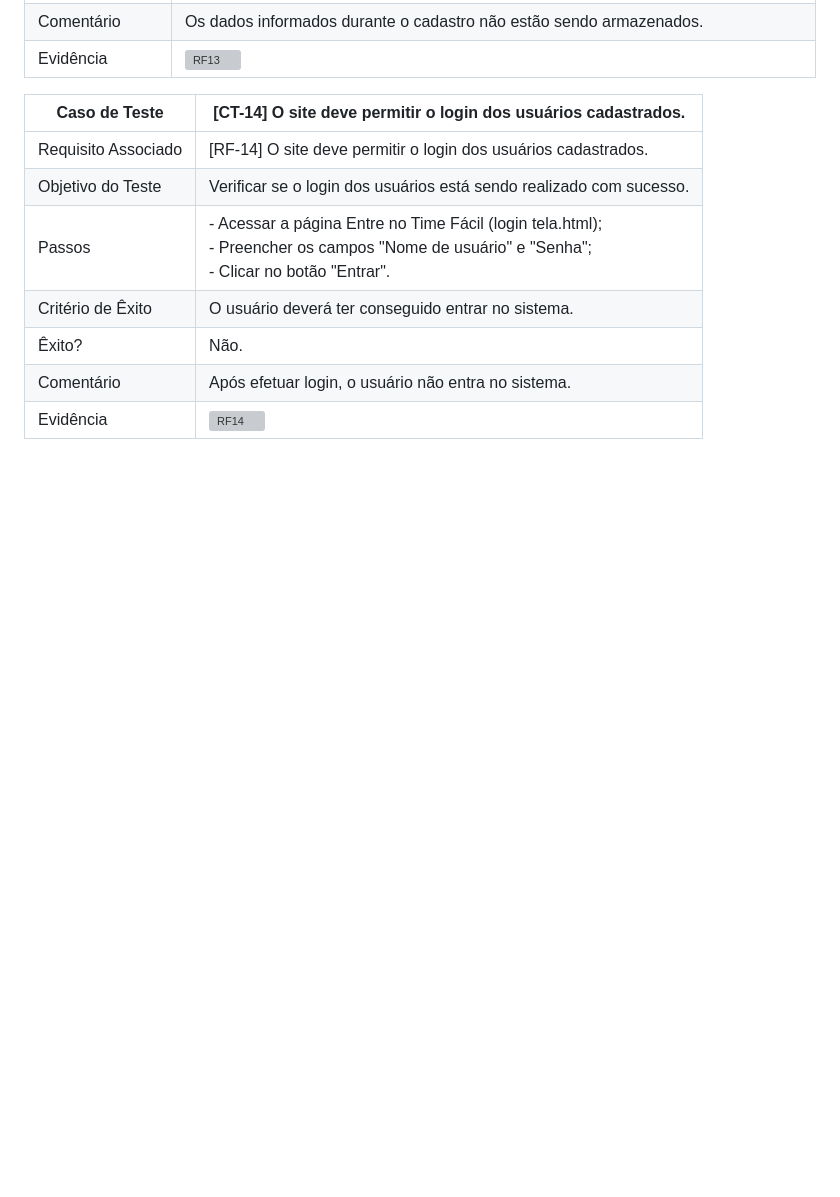
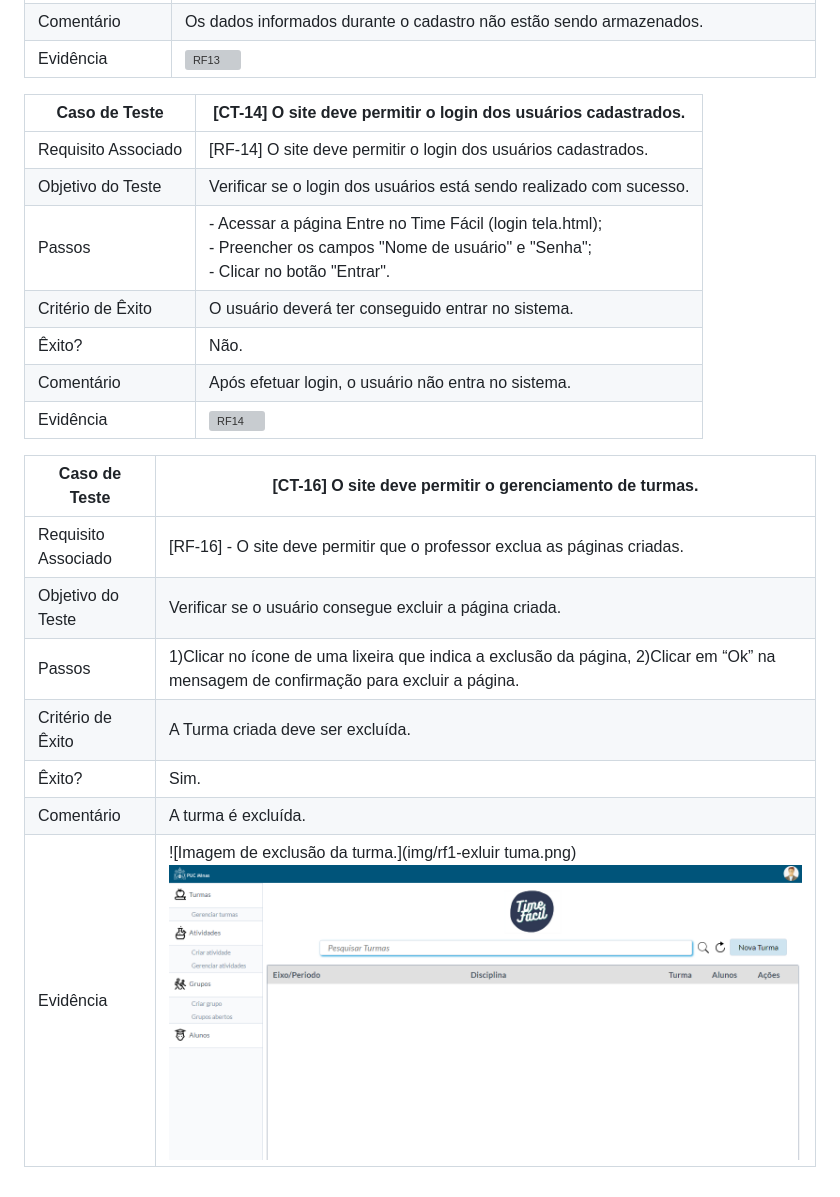
Before and after one commit to ICEI-PUC-Minas-PMV-ADS/pmv-ads-2023-1-e1-proj-web-t13-g1-TimeFacil, a Markdown page: docs/09-Registro de Testes de Software.md, the part around the change printed below. Rendered like a GitHub page; blank space fills up the shorter version; grey boxes are pictures that could not be loaded.

```diff
--- a/docs/09-Registro de Testes de Software.md
+++ b/docs/09-Registro de Testes de Software.md
@@ -50,3 +50,13 @@ Discorra sobre os resultados do teste. Ressaltando pontos fortes e fracos identi
 | Êxito?              | Não.                                                                |
 | Comentário          | Após efetuar login, o usuário não entra no sistema.   |
 | Evidência           | ![RF14](img/testes-RF14.png) |
+
+|Caso de Teste        | [CT-16] O site deve permitir o gerenciamento de turmas.      |
+|---------------------|-----------------------------------------------------------------------|
+|	Requisito Associado | [RF-16] - O site deve permitir que o professor exclua as páginas criadas. |
+| Objetivo do Teste 	 | Verificar se o usuário consegue excluir a página criada. |
+| Passos 	            |  1)Clicar no ícone de uma lixeira que indica a exclusão da página, 2)Clicar em “Ok” na mensagem de confirmação para excluir a página. |
+| Critério de Êxito   | A Turma criada deve ser excluída. |
+| Êxito?              | Sim.                                                                  |
+| Comentário          | A turma é excluída. |
+| Evidência           | ![Imagem de exclusão da turma.](img/rf1-exluir tuma.png) ![Imagem de sucesso da exclusão](img/gerenciar-turmas.png) |
```
Also changed, not shown: other parts of docs/09-Registro de Testes de Software.md (+1 -1 lines).
